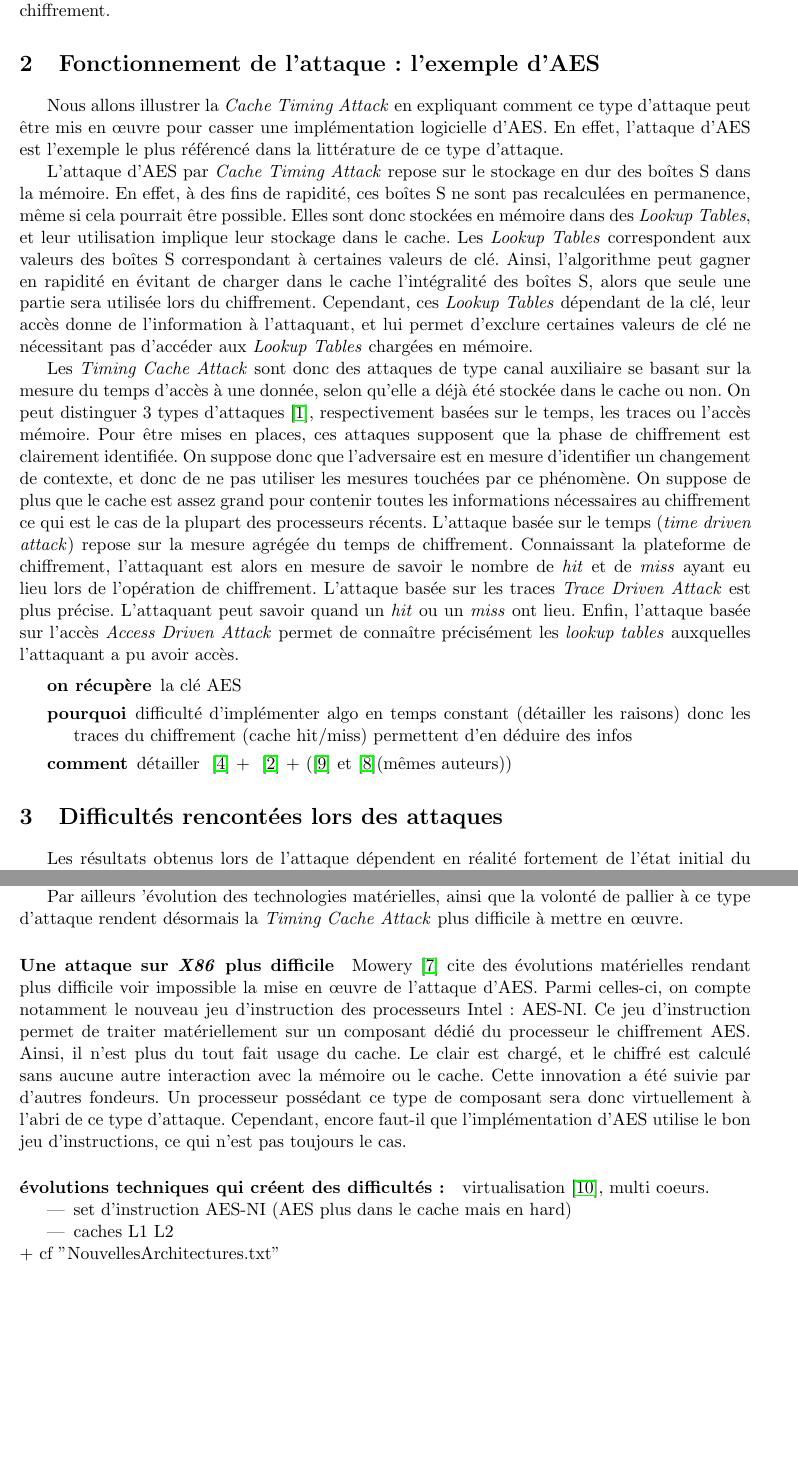
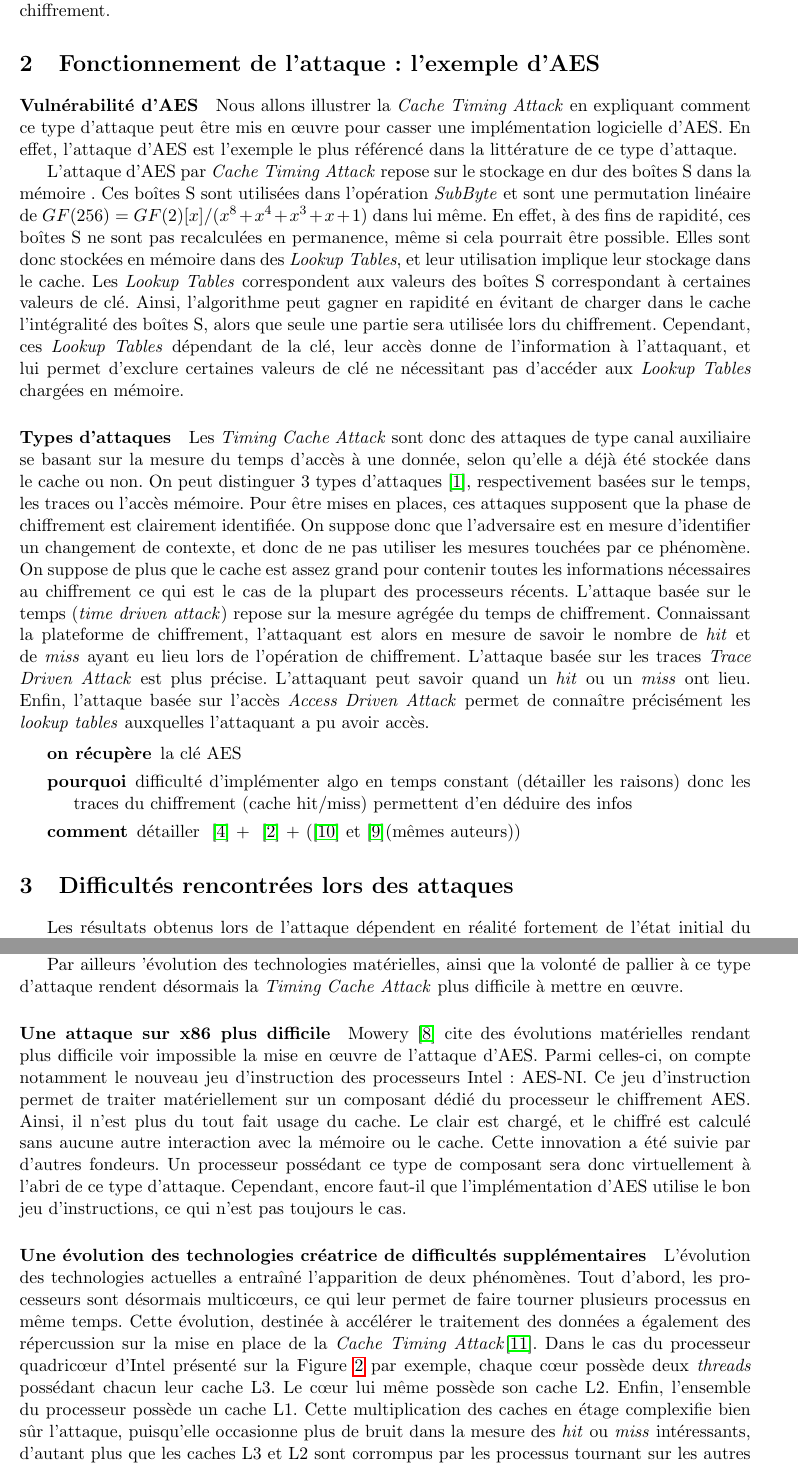
Before and after one commit to Olbiae/SSE, a LaTeX document (rapport/rapport.tex): two parts of pages 2 and 3 of 4 before the commit and two parts of pages 2 and 3 of 5 after it, joined at a grey line, cut so that both start at the same text, the shorter picture padded with empty space. Compiled offline with pdfLaTeX.

Commit message:
Progression

```diff
--- a/rapport/rapport.tex
+++ b/rapport/rapport.tex
@@ -68,12 +68,13 @@ Le principe du cache étant d'accélérer l'accès aux données, l'accès à la
 \section{Fonctionnement de l'attaque : l'exemple d'AES}
 
 %TODO trop gros pâté, faire des paragraphes
-Nous allons illustrer la \emph{Cache Timing Attack} en expliquant comment ce type d'attaque peut être mis en \oe uvre pour casser une implémentation logicielle d'AES. En effet, l'attaque d'AES est l'exemple le plus référencé dans la littérature de ce type d'attaque.
+\paragraph{Vulnérabilité d'AES}
+Nous allons illustrer la \emph{Cache Timing Attack} en expliquant comment ce type d'attaque peut être mis en œuvre pour casser une implémentation logicielle d'AES. En effet, l'attaque d'AES est l'exemple le plus référencé dans la littérature de ce type d'attaque.
 
-L'attaque d'AES par \emph{Cache Timing Attack} repose sur le stockage en dur des boîtes S dans la mémoire. %TODO expliquer boite S
+L'attaque d'AES par \emph{Cache Timing Attack} repose sur le stockage en dur des boîtes S dans la mémoire . Ces boîtes S sont utilisées dans l'opération \emph{SubByte} et sont une permutation linéaire de $ GF(256) = GF(2)[x]/(x^8+x^4+x^3+x+1) $ dans lui même. %TODO expliquer boite S
 En effet, à des fins de rapidité, ces boîtes S ne sont pas recalculées en permanence, même si cela pourrait être possible. Elles sont donc stockées en mémoire dans des \emph{Lookup Tables}, et leur utilisation implique leur stockage dans le cache. Les \emph{Lookup Tables} correspondent aux valeurs des boîtes S correspondant à certaines valeurs de clé. Ainsi, l'algorithme peut gagner en rapidité en évitant de charger dans le cache l'intégralité des boîtes S, alors que seule une partie sera utilisée lors du chiffrement. Cependant, ces \emph{Lookup Tables} dépendant de la clé, leur accès donne de l'information à l'attaquant, et lui permet d'exclure certaines valeurs de clé ne nécessitant pas d'accéder aux \emph{Lookup Tables} chargées en mémoire.
 
-
+\paragraph{Types d'attaques}
 Les \emph{Timing Cache Attack} sont donc des attaques de type canal auxiliaire se basant sur la mesure du temps d'accès à une donnée, selon qu'elle a déjà été stockée dans le cache ou non. On peut distinguer 3 types d'attaques \cite{aciiccmez2006trace}, respectivement basées sur le temps, les traces ou l'accès mémoire.
 Pour être mises en places, ces attaques supposent que la phase de chiffrement est clairement identifiée. On suppose donc que l'adversaire est en mesure d'identifier un changement de contexte, et donc de ne pas utiliser les mesures touchées par ce phénomène. On suppose de plus que le cache est assez grand pour contenir toutes les informations nécessaires au chiffrement ce qui est le cas de la plupart des processeurs récents.
 L'attaque basée sur le temps (\emph{time driven attack}) repose sur la mesure agrégée du temps de chiffrement. Connaissant la plateforme de chiffrement, l'attaquant est alors en mesure de savoir le nombre de \emph{hit} et de \emph{miss} ayant eu lieu lors de l'opération de chiffrement.
@@ -86,7 +87,7 @@ Enfin, l'attaque basée sur l'accès \emph{Access Driven Attack} permet de conna
 \item[comment] détailler  ~\cite{canteaut2006understanding} + ~\cite{bernstein2005cache} + (\cite{tromer2010efficient} et~\cite{osvik2006cache}(mêmes auteurs))
 \end{description}
 
-\section{Difficultés rencontées lors des attaques} %TODO reformuler: juste "contre mesures"? mais il y a des difficultés "naturelles" et d'autres voulues
+\section{Difficultés rencontrées lors des attaques} %TODO reformuler: juste "contre mesures"? mais il y a des difficultés "naturelles" et d'autres voulues
 
 Les résultats obtenus lors de l'attaque dépendent en réalité fortement de l'état initial du cache, de l'architecture considérée ou encore des opportunités qu'à l'attaquant.
 
@@ -100,13 +101,8 @@ Les résultats obtenus lors de l'attaque dépendent en réalité fortement de l'
 
 Par ailleurs 'évolution des technologies matérielles, ainsi que la volonté de pallier à ce type d'attaque rendent désormais la \emph{Timing Cache Attack} plus difficile à mettre en \oe uvre.
 
-\paragraph{Une attaque sur \emph{X86} plus difficile} %J
+\paragraph{Une attaque sur x86 plus difficile} %J
 Mowery~\cite{mowery2012aes} cite des évolutions matérielles rendant plus difficile voir impossible la mise en œuvre de l'attaque d'AES. Parmi celles-ci, on compte notamment le nouveau jeu d'instruction des processeurs Intel : AES-NI. Ce jeu d'instruction permet de traiter matériellement sur un composant dédié du processeur le chiffrement AES. Ainsi, il n'est plus du tout fait usage du cache. Le clair est chargé, et le chiffré est calculé sans aucune autre interaction avec la mémoire ou le cache.
 Cette innovation a été suivie par d'autres fondeurs. Un processeur possédant ce type de composant sera donc virtuellement à l'abri de ce type d'attaque. Cependant, encore faut-il que l'implémentation d'AES utilise le bon jeu d'instructions, ce qui n'est pas toujours le cas.
 
-\paragraph{évolutions techniques qui créent des difficultés:} virtualisation~\cite{weiss2012cache}, multi coeurs.  %J
-\begin{itemize}
-\item set d'instruction AES-NI (AES plus dans le cache mais en hard)
-\item caches L1 L2
-\end{itemize}
-+ cf "NouvellesArchitectures.txt"
+\paragraph{Une évolution des technologies créatrice de difficultés supplémentaires}
@@ -113,3 +114,8 @@ Cette innovation a été suivie par d'autres fondeurs. Un processeur possédant
+  \label{etagement}
+\end{figure}
+
+L'évolution des technologies actuelles a entraîné l'apparition de deux phénomènes. Tout d'abord, les processeurs sont désormais multicœurs, ce qui leur permet de faire tourner plusieurs processus en même temps. Cette évolution, destinée à accélérer le traitement des données a également des répercussion sur la mise en place de la \emph{Cache Timing Attack}\cite{weiss2012cache}. Dans le cas du processeur quadricœur d'Intel  présenté sur la Figure \ref{etagement} par exemple, chaque cœur possède deux \emph{threads} possédant chacun leur cache L3. Le cœur lui même possède son cache L2. Enfin, l'ensemble du processeur possède un cache L1. Cette multiplication des caches en étage complexifie bien sûr l'attaque, puisqu'elle occasionne plus de bruit dans la mesure des \emph{hit} ou \emph{miss} intéressants, d'autant plus que les caches L3 et L2 sont corrompus par les processus tournant sur les autres cœurs et \emph{threads}.
+Une autre évolution réside dans la virtualisation des tâches, tendant à séparer les processus et les contextes. \cite{weiss2012cache}.
 
 \paragraph{contre mesures avancées:}  puces crypto dédiées, algos différents.. cf papiers "contre mesures" dans biblio + Implémentation d'AES résistante aux timing attacks~\cite{kasper2009faster} %J (et à compléter)
 
```
Also changed, not shown: rapport/ref.bib (+6 -0 lines), rapport/rapport.tex (5 more changed lines).
